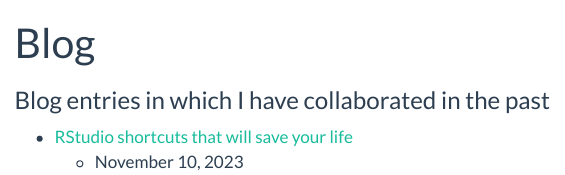
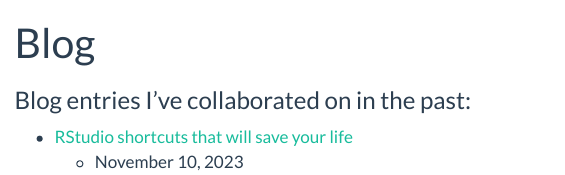
Before and after one commit to du-gartre/du-gartre.github.io, a Quarto document (blog/index.qmd): the page in a window 1100 px wide, from its top. Rendered offline with R 4.5, knitr and Pandoc in place of Quarto, with nearby package versions; menus at the side of the page are left out.

Commit message:
Update index.qmd

```diff
--- a/blog/index.qmd
+++ b/blog/index.qmd
@@ -1,6 +1,6 @@
 ---
 title: "Blog"
-subtitle: "Blog entries in which I have collaborated in the past"
+subtitle: "Blog entries I’ve collaborated on in the past:"
 ---
 
 * [RStudio shortcuts that will save your life](https://www.hertiecodingclub.com/learn/rstudio/r_shortcuts/)
```
